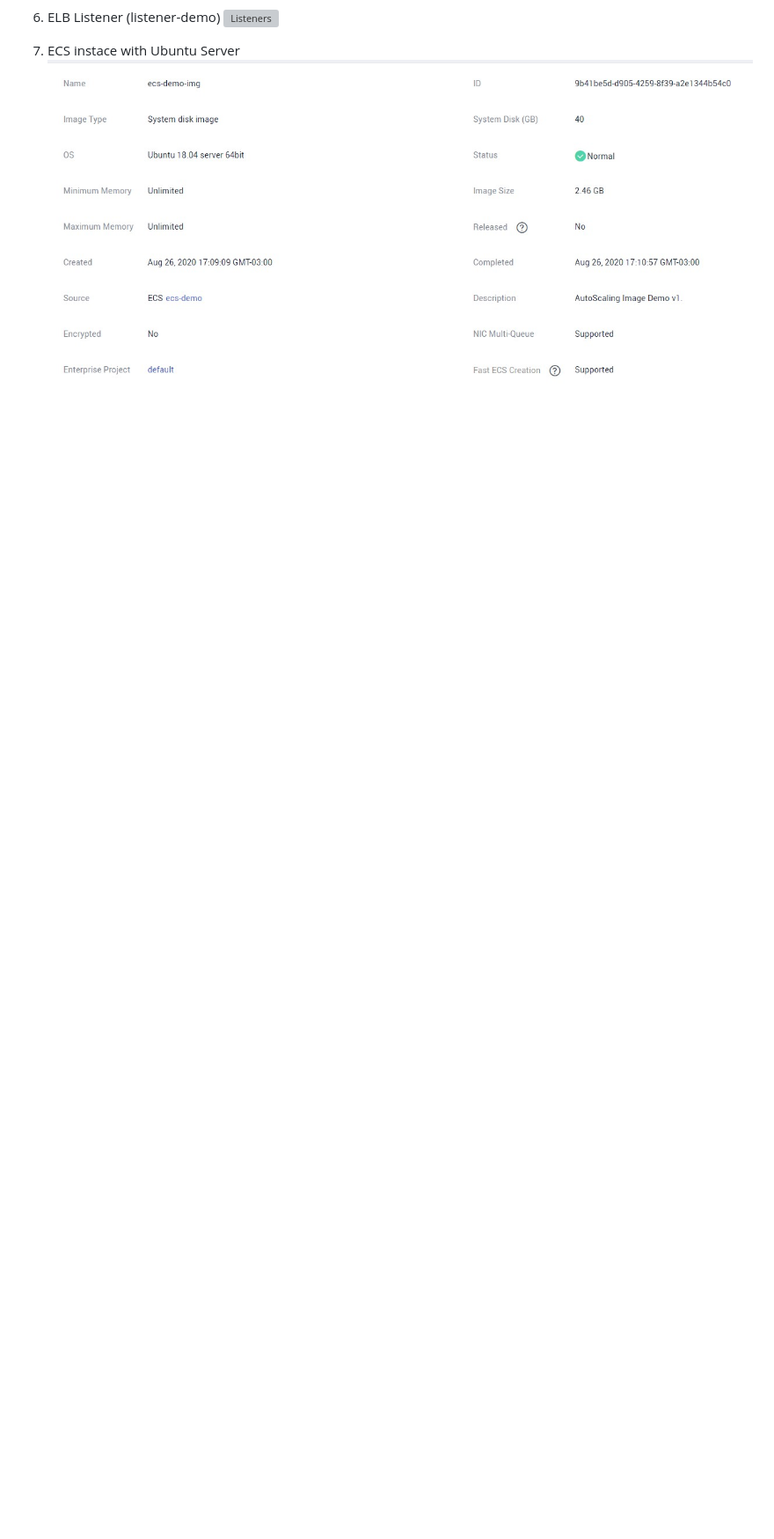
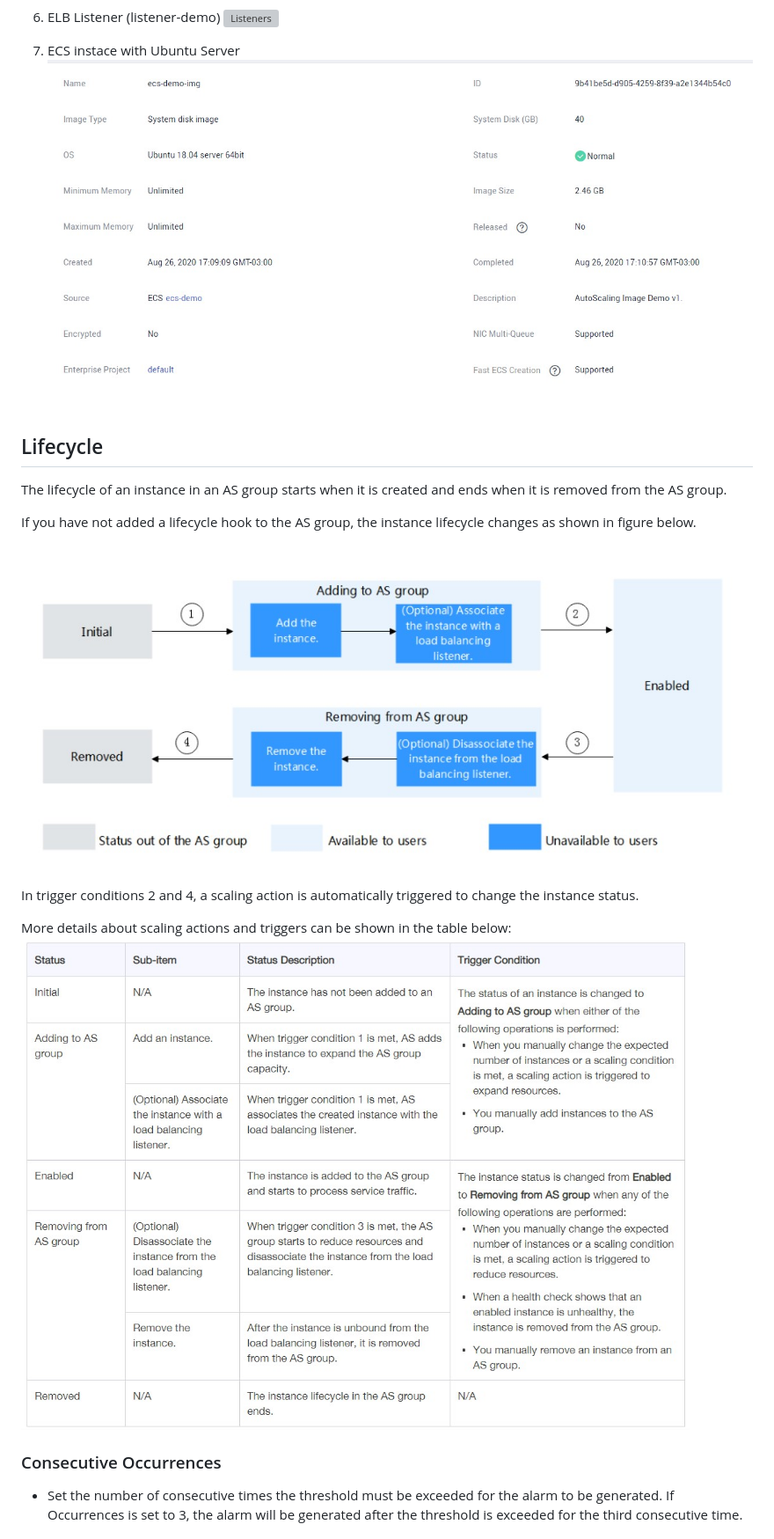
Before and after one commit to HuaweiCloudBrazilTeam/cloud-auto-scaling-demo, a Markdown page: README.md, the part around the change printed below. Shown: that part at 88% size. Drawn GitHub-style; pictures changed too: images/lifecycle-table.jpg (added), images/lifecycle.jpg (added); blank space fills up the shorter version; grey boxes are pictures that could not be loaded.

Commit message:
lifecycle topic added + minor updates

```diff
--- a/README.md
+++ b/README.md
@@ -70,3 +72,17 @@ We assume you have created your own resources, the resources created below on Hu
     ![ECS](/images/ecs-demo.jpg)
 
 
+## Lifecycle
+The lifecycle of an instance in an AS group starts when it is created and ends when it is removed from the AS group.
+
+If you have not added a lifecycle hook to the AS group, the instance lifecycle changes as shown in figure below.
+![lifecycle](/images/lifecycle.jpg)
+
+In trigger conditions 2 and 4, a scaling action is automatically triggered to change the instance status.
+
+More details about scaling actions and triggers can be shown in the table below:
+![lifecycle](/images/lifecycle-table.jpg)
+
+### Consecutive Occurrences
+- Set the number of consecutive times the threshold must be exceeded for the alarm to be generated. If Occurrences is set to 3, the alarm will be generated after the threshold is exceeded for the third consecutive time.
+
```
Also changed, not shown: other parts of README.md (+40 -11 lines), images/as-group-01.jpg (added), images/as-group-summary.jpg (added), images/main.jpg (added).
